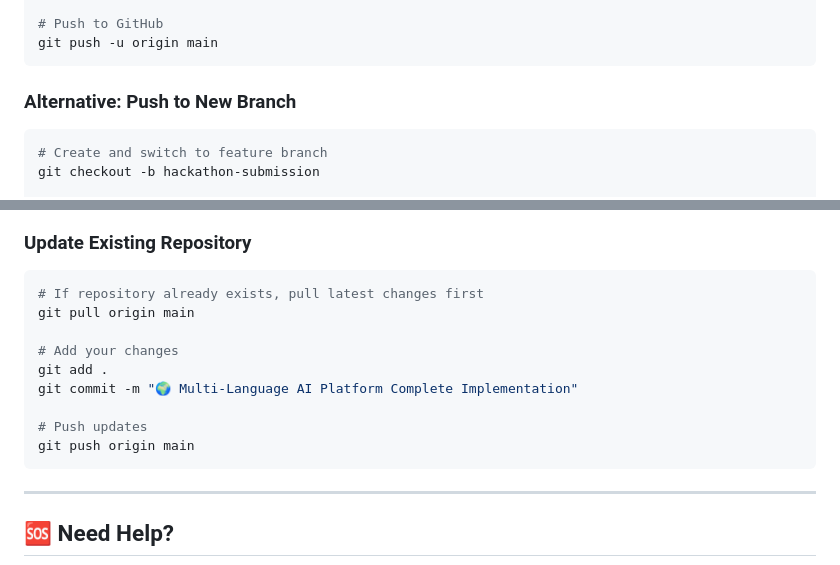
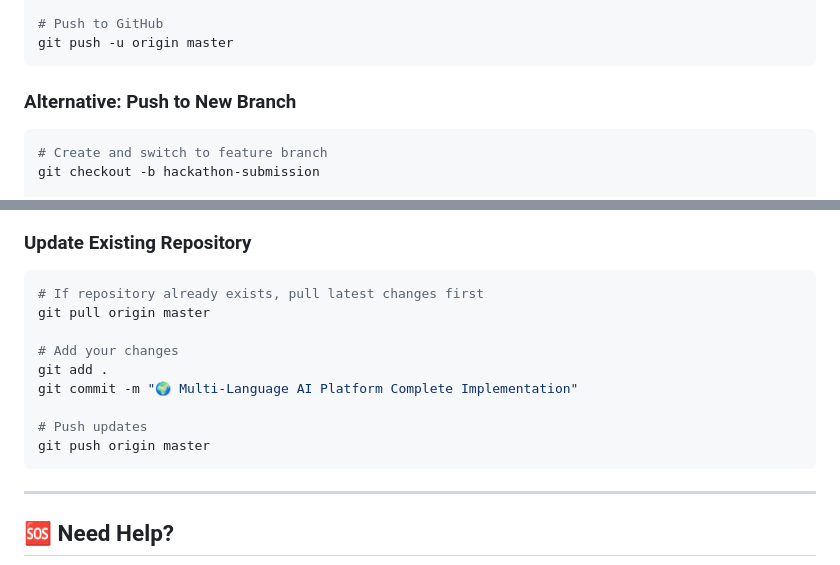
Before and after one commit to DevDaring/Sahay, a Markdown page: QUICK_SETUP.md, 2 parts joined by grey strips. GitHub-like rendering.

````diff
--- a/QUICK_SETUP.md
+++ b/QUICK_SETUP.md
@@ -271,7 +271,7 @@ Features:
 - Complete documentation"
 
 # Push to GitHub
-git push -u origin main
+git push -u origin master
 ```
 
 ### **Alternative: Push to New Branch**
@@ -290,14 +290,14 @@ git push -u origin hackathon-submission
 ### **Update Existing Repository**
 ```bash
 # If repository already exists, pull latest changes first
-git pull origin main
+git pull origin master
 
 # Add your changes
 git add .
 git commit -m "🌍 Multi-Language AI Platform Complete Implementation"
 
 # Push updates
-git push origin main
+git push origin master
 ```
 
 ---
````
Also changed, not shown: GIT_COMMANDS.md (+4 -4 lines).
